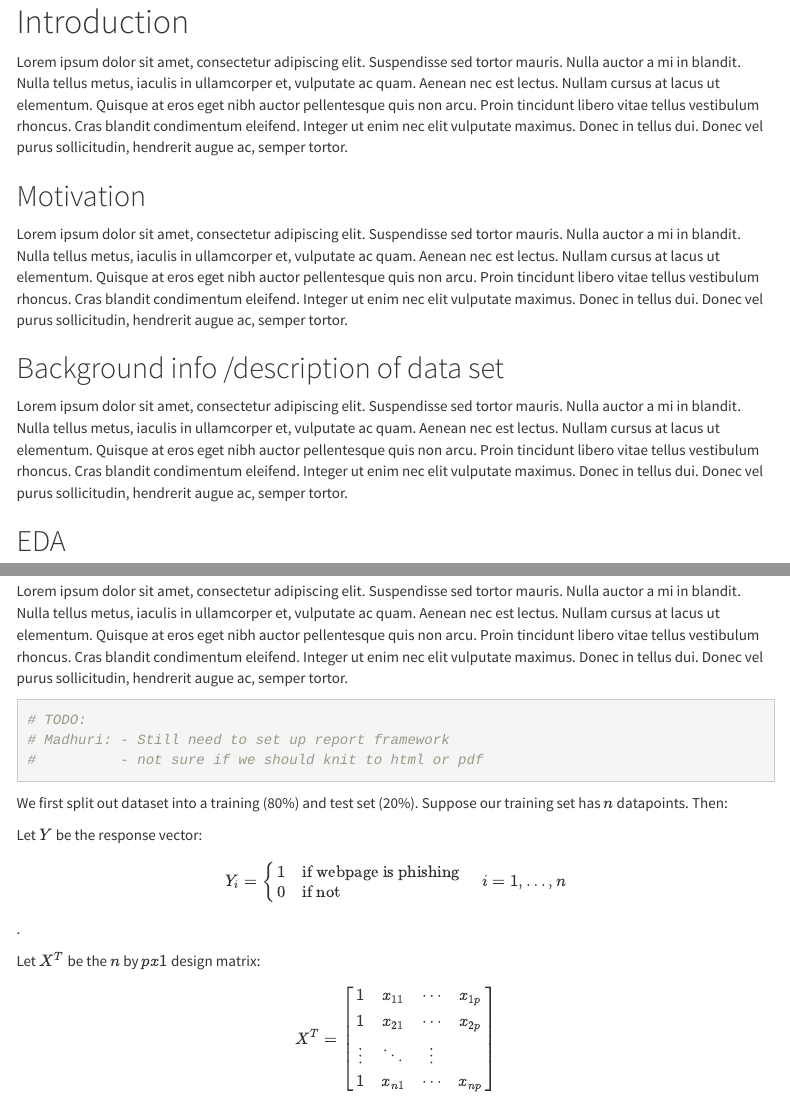
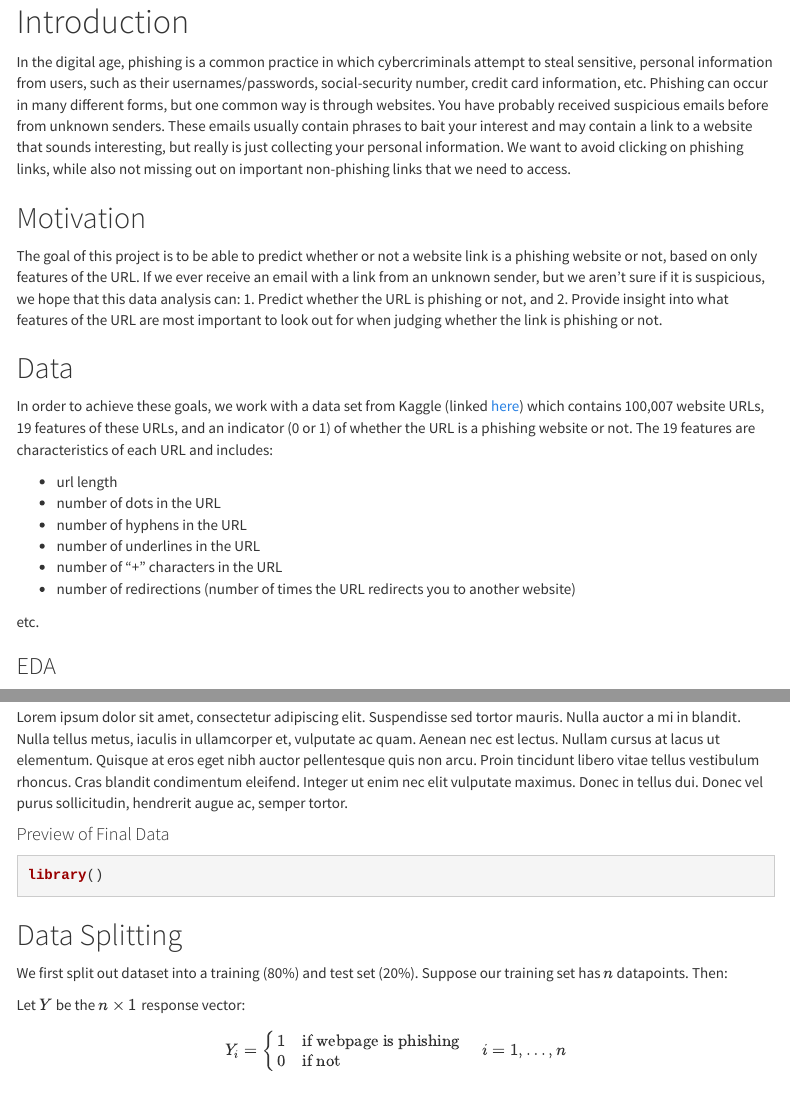
Before and after one commit to TTmaoWill/bios735Grp1, an R Markdown document (FinalReport/FinalReport.Rmd): the page in a window 1100 px wide, from 190 px down, and a second part further down, joined at a grey line. The pictures show the output file FinalReport/FinalReport.html that the author committed with the source, opened offline; menus at the side of the page are left out.

Commit message:
intro/motivation/data sections of report added

````diff
--- a/FinalReport/FinalReport.Rmd
+++ b/FinalReport/FinalReport.Rmd
@@ -14,14 +14,29 @@ subtitle: Group 1
 
 # Introduction
 
-Lorem ipsum dolor sit amet, consectetur adipiscing elit. Suspendisse sed tortor mauris. Nulla auctor a mi in blandit. Nulla tellus metus, iaculis in ullamcorper et, vulputate ac quam. Aenean nec est lectus. Nullam cursus at lacus ut elementum. Quisque at eros eget nibh auctor pellentesque quis non arcu. Proin tincidunt libero vitae tellus vestibulum rhoncus. Cras blandit condimentum eleifend. Integer ut enim nec elit vulputate maximus. Donec in tellus dui. Donec vel purus sollicitudin, hendrerit augue ac, semper tortor.
+In the digital age, phishing is a common practice in which cybercriminals attempt to steal sensitive, personal information from users, such as their usernames/passwords, social-security number, credit card information, etc. Phishing can occur in many different forms, but one common way is through websites. You have probably received suspicious emails before from unknown senders. These emails usually contain phrases to bait your interest and may contain a link to a website that sounds interesting, but really is just collecting your personal information. We want to avoid clicking on phishing links, while also not missing out on important non-phishing links that we need to access.
 
 ## Motivation
 
-Lorem ipsum dolor sit amet, consectetur adipiscing elit. Suspendisse sed tortor mauris. Nulla auctor a mi in blandit. Nulla tellus metus, iaculis in ullamcorper et, vulputate ac quam. Aenean nec est lectus. Nullam cursus at lacus ut elementum. Quisque at eros eget nibh auctor pellentesque quis non arcu. Proin tincidunt libero vitae tellus vestibulum rhoncus. Cras blandit condimentum eleifend. Integer ut enim nec elit vulputate maximus. Donec in tellus dui. Donec vel purus sollicitudin, hendrerit augue ac, semper tortor.
+The goal of this project is to be able to predict whether or not a website link is a phishing website or not, based on only features of the URL. If we ever receive an email with a link from an unknown sender, but we aren't sure if it is suspicious, we hope that this data analysis can:
+1. Predict whether the URL is phishing or not, and
+2. Provide insight into what features of the URL are most important to look out for when judging whether the link is phishing or not.
 
-## Background info /description of data set
+
+## Data
+
+In order to achieve these goals, we work with a data set from Kaggle (linked [here](https://www.kaggle.com/datasets/danielfernandon/web-page-phishing-dataset)) which contains 100,007 website URLs, 19 features of these URLs, and an indicator (0 or 1) of whether the URL is a phishing website or not. The 19 features are characteristics of each URL and includes:
+
+* url length
+* number of dots in the URL
+* number of hyphens in the URL
+* number of underlines in the URL
+* number of "+" characters in the URL
+* number of redirections (number of times the URL redirects you to another website)
+
+etc. Below we conduct exploratory data analysis to examine the univariate and bivariate distributions of the features and response variable (indicator of phishing).
+
+### EDA
 
 Lorem ipsum dolor sit amet, consectetur adipiscing elit. Suspendisse sed tortor mauris. Nulla auctor a mi in blandit. Nulla tellus metus, iaculis in ullamcorper et, vulputate ac quam. Aenean nec est lectus. Nullam cursus at lacus ut elementum. Quisque at eros eget nibh auctor pellentesque quis non arcu. Proin tincidunt libero vitae tellus vestibulum rhoncus. Cras blandit condimentum eleifend. Integer ut enim nec elit vulputate maximus. Donec in tellus dui. Donec vel purus sollicitudin, hendrerit augue ac, semper tortor.
 
-## EDA
@@ -49,16 +57,18 @@ Lorem ipsum dolor sit amet, consectetur adipiscing elit. Suspendisse sed tortor
 Lorem ipsum dolor sit amet, consectetur adipiscing elit. Suspendisse sed tortor mauris. Nulla auctor a mi in blandit. Nulla tellus metus, iaculis in ullamcorper et, vulputate ac quam. Aenean nec est lectus. Nullam cursus at lacus ut elementum. Quisque at eros eget nibh auctor pellentesque quis non arcu. Proin tincidunt libero vitae tellus vestibulum rhoncus. Cras blandit condimentum eleifend. Integer ut enim nec elit vulputate maximus. Donec in tellus dui. Donec vel purus sollicitudin, hendrerit augue ac, semper tortor.
 
 
+#### Preview of Final Data
+
 ```{r}
-# TODO:
-# Madhuri: - Still need to set up report framework
-#          - not sure if we should knit to html or pdf
+library()
 
 ```
 
+## Data Splitting
+
 \noindent We first split out dataset into a training (80\%) and test set (20\%). Suppose our training set has $n$ datapoints. Then:
 
-\noindent Let $Y$ be the response vector:
+\noindent Let $Y$ be the $n \times 1$ response vector:
 $$ Y_i =
 \begin{cases}
 1 & \text{if webpage is phishing} \\
````
Also changed, not shown: FinalReport/FinalReport.html, FinalReport/FinalReport.Rmd (25 more changed lines).
